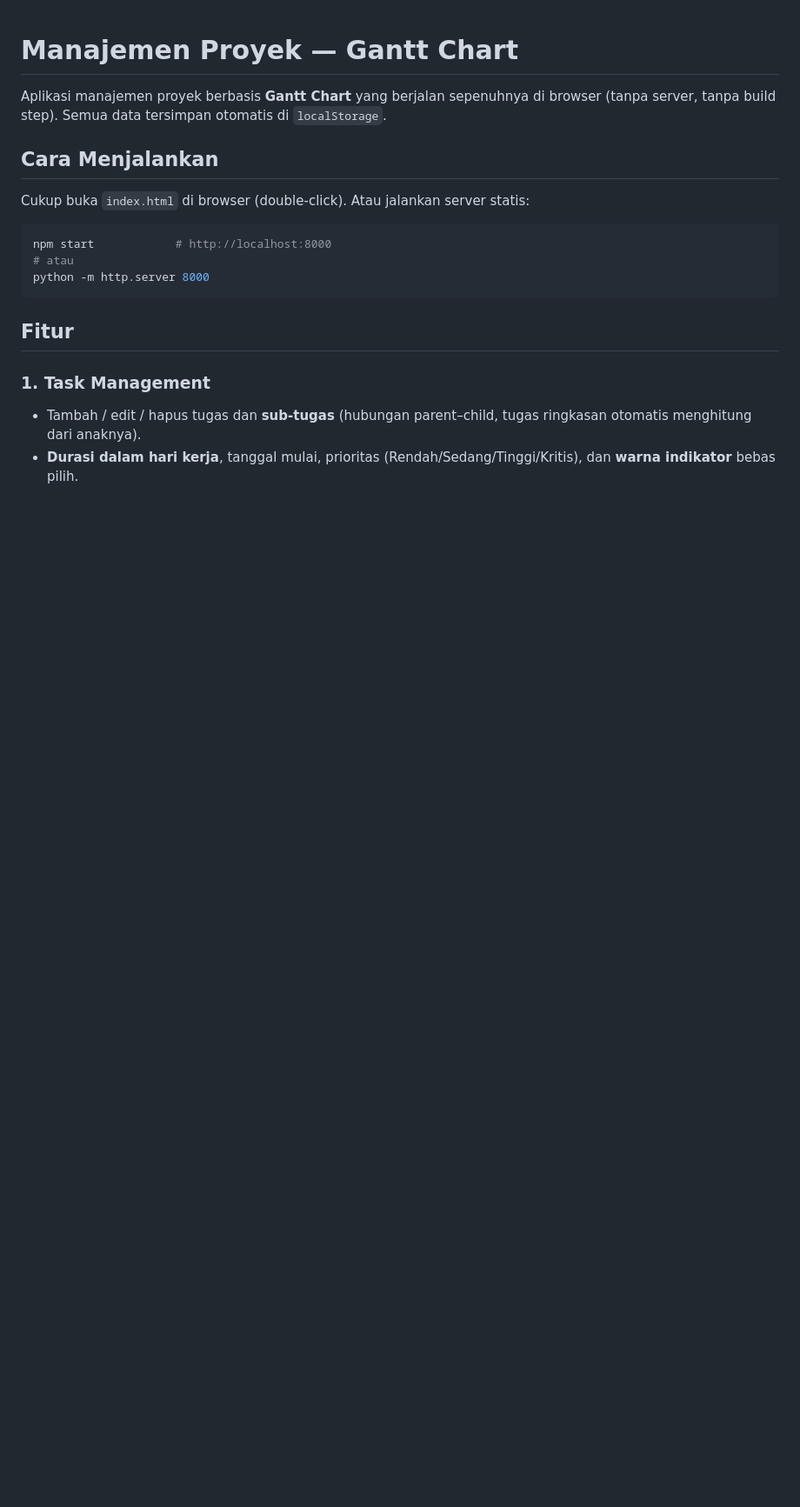
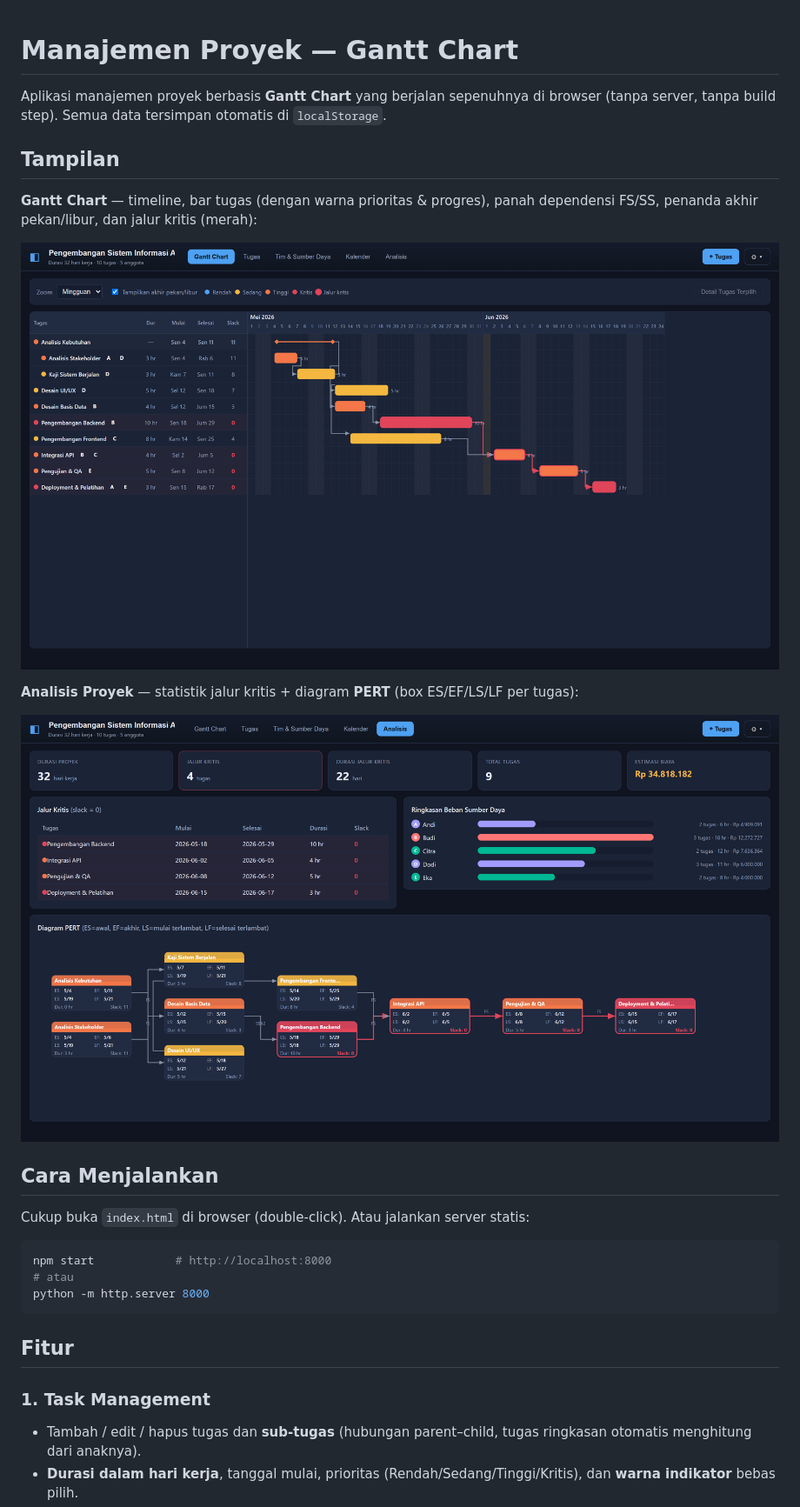
Before and after one commit to satriolatare/Project-ARSI-ganttchart, a Markdown page: README.md, the part around the change. Shown at 87% size. Drawn GitHub-style; pictures changed too: docs/screenshots/analysis.png (added), docs/screenshots/gantt-chart.png (added); blank space fills up the shorter version.

```diff
--- a/README.md
+++ b/README.md
@@ -2,6 +2,16 @@
 
 Aplikasi manajemen proyek berbasis **Gantt Chart** yang berjalan sepenuhnya di browser
 (tanpa server, tanpa build step). Semua data tersimpan otomatis di `localStorage`.
+
+## Tampilan
+
+**Gantt Chart** — timeline, bar tugas (dengan warna prioritas & progres), panah dependensi FS/SS, penanda akhir pekan/libur, dan jalur kritis (merah):
+
+![Gantt Chart](docs/screenshots/gantt-chart.png)
+
+**Analisis Proyek** — statistik jalur kritis + diagram **PERT** (box ES/EF/LS/LF per tugas):
+
+![Analisis & Diagram PERT](docs/screenshots/analysis.png)
 
 ## Cara Menjalankan
 
```
Also changed, not shown: 1 other file.
